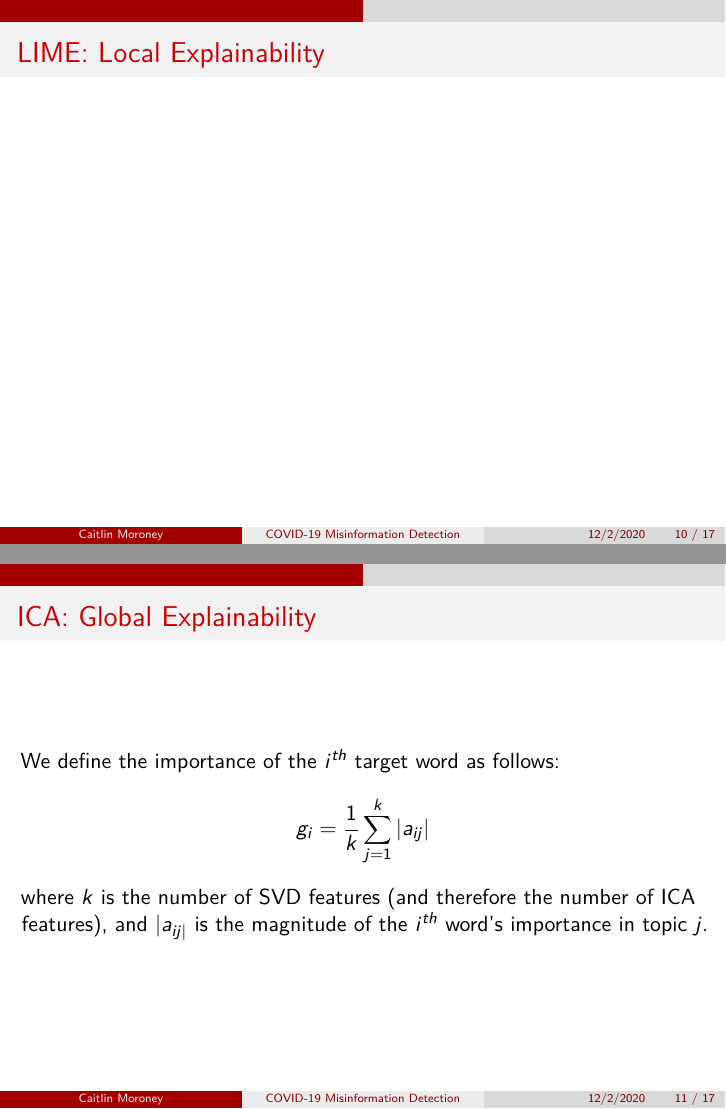
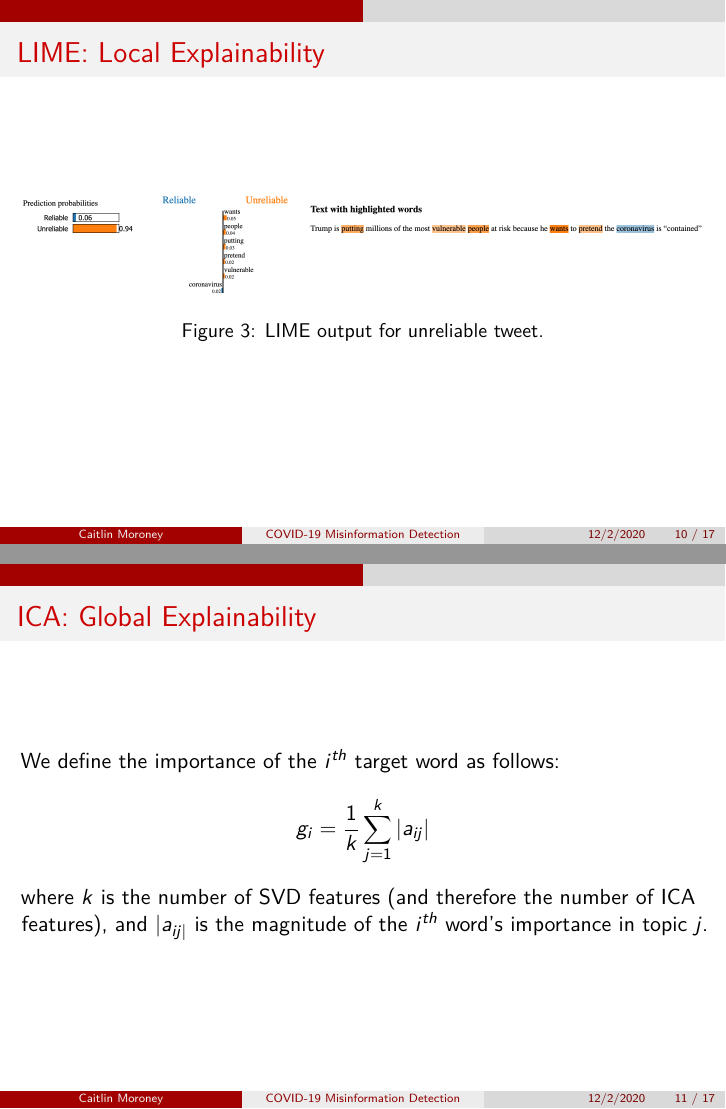
Before and after one commit to caitmmoroney/Practicum_COVIDMisinfo, an R Markdown document (Presentation/Moroney_slides.Rmd): pages 10 and 11 of 17, joined at a grey line. The pictures show the output file Presentation/Moroney_slides.pdf that the author committed with the source.

Commit message:
added LIME output picture & slide content

```diff
--- a/Presentation/Moroney_slides.Rmd
+++ b/Presentation/Moroney_slides.Rmd
@@ -90,6 +90,7 @@ $$\mathrm{tweet} \begin{bmatrix} v_{i1} \\ \vdots \\ v_{ik} \end{bmatrix} = \fra
 - Evaluation: performance & explainability
 
 ## LIME: Local Explainability
+![LIME output for unreliable tweet.](./LIME_output.png)
 
 ## ICA: Global Explainability
 We define the importance of the $i^{th}$ target word as follows:
```
Also changed, not shown: Presentation/LIME_output.png (added), Presentation/Moroney_slides.pdf.
